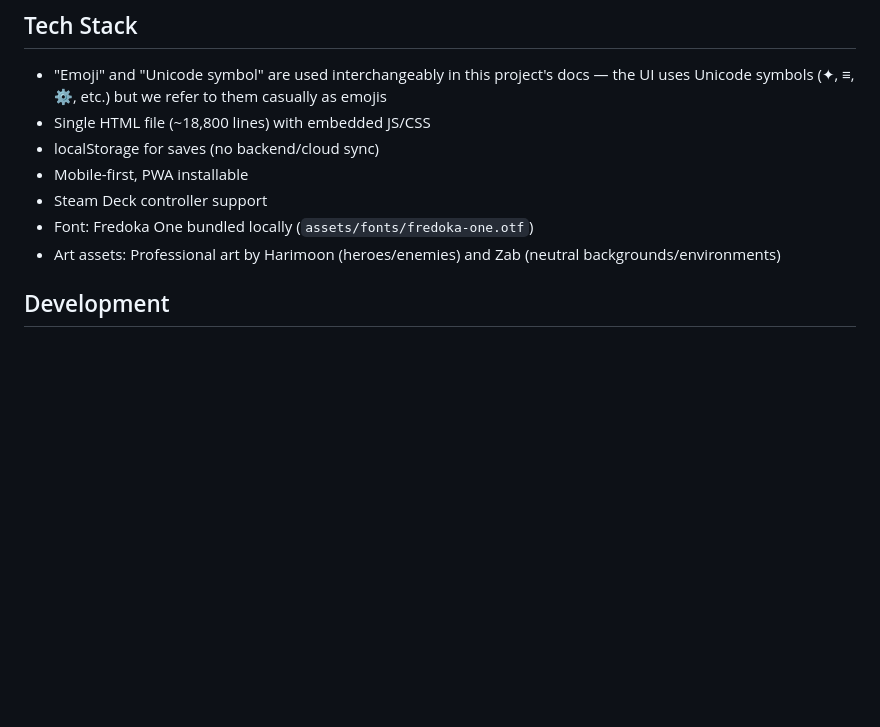
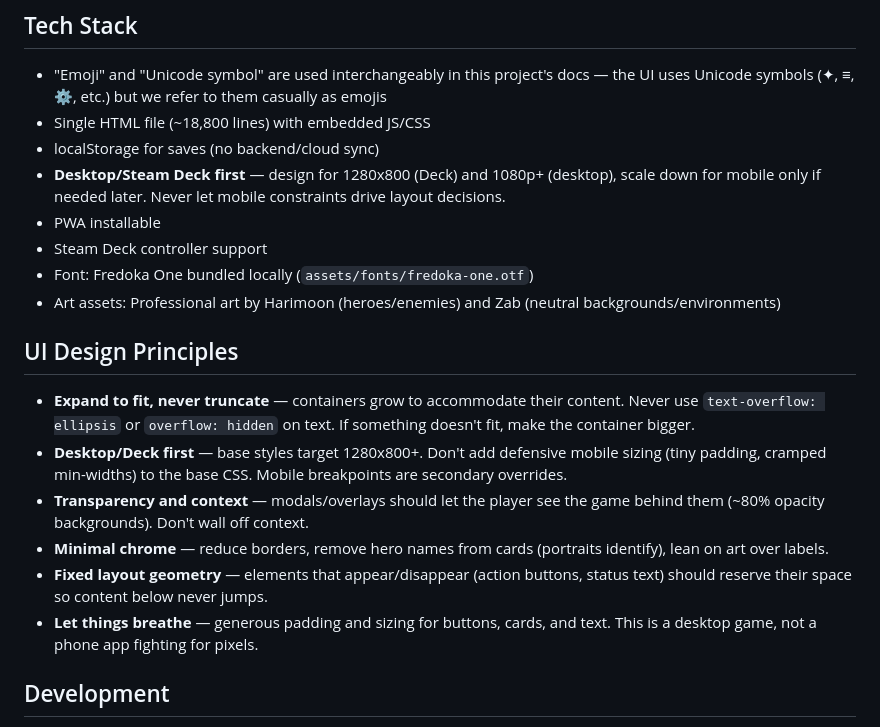
Before and after one commit to preswes14/FROGGLE, a Markdown page: CLAUDE.md, the part around the change. Drawn GitHub-style; blank space fills up the shorter version.

Commit message:
Add UI design principles and switch to desktop-first philosophy
Codifies 6 UI principles (expand to fit, desktop/deck first, transparency,
minimal chrome, fixed layout, generous spacing) to prevent recurring
visual regressions.

https://claude.ai/code/session_019ZbLBtc291nUjop7cXZDGh

```diff
--- a/CLAUDE.md
+++ b/CLAUDE.md
@@ -7,10 +7,19 @@ FROGGLE is a tactical turn-based roguelike built as a PWA. Pure frontend - all g
 - "Emoji" and "Unicode symbol" are used interchangeably in this project's docs — the UI uses Unicode symbols (✦, ≡, ⚙, etc.) but we refer to them casually as emojis
 - Single HTML file (~18,800 lines) with embedded JS/CSS
 - localStorage for saves (no backend/cloud sync)
-- Mobile-first, PWA installable
+- **Desktop/Steam Deck first** — design for 1280x800 (Deck) and 1080p+ (desktop), scale down for mobile only if needed later. Never let mobile constraints drive layout decisions.
+- PWA installable
 - Steam Deck controller support
 - Font: Fredoka One bundled locally (`assets/fonts/fredoka-one.otf`)
 - Art assets: Professional art by Harimoon (heroes/enemies) and Zab (neutral backgrounds/environments)
+
+## UI Design Principles
+- **Expand to fit, never truncate** — containers grow to accommodate their content. Never use `text-overflow: ellipsis` or `overflow: hidden` on text. If something doesn't fit, make the container bigger.
+- **Desktop/Deck first** — base styles target 1280x800+. Don't add defensive mobile sizing (tiny padding, cramped min-widths) to the base CSS. Mobile breakpoints are secondary overrides.
+- **Transparency and context** — modals/overlays should let the player see the game behind them (~80% opacity backgrounds). Don't wall off context.
+- **Minimal chrome** — reduce borders, remove hero names from cards (portraits identify), lean on art over labels.
+- **Fixed layout geometry** — elements that appear/disappear (action buttons, status text) should reserve their space so content below never jumps.
+- **Let things breathe** — generous padding and sizing for buttons, cards, and text. This is a desktop game, not a phone app fighting for pixels.
 
 ## Development
 - Feature branches: `claude/` prefix, push when complete
```
